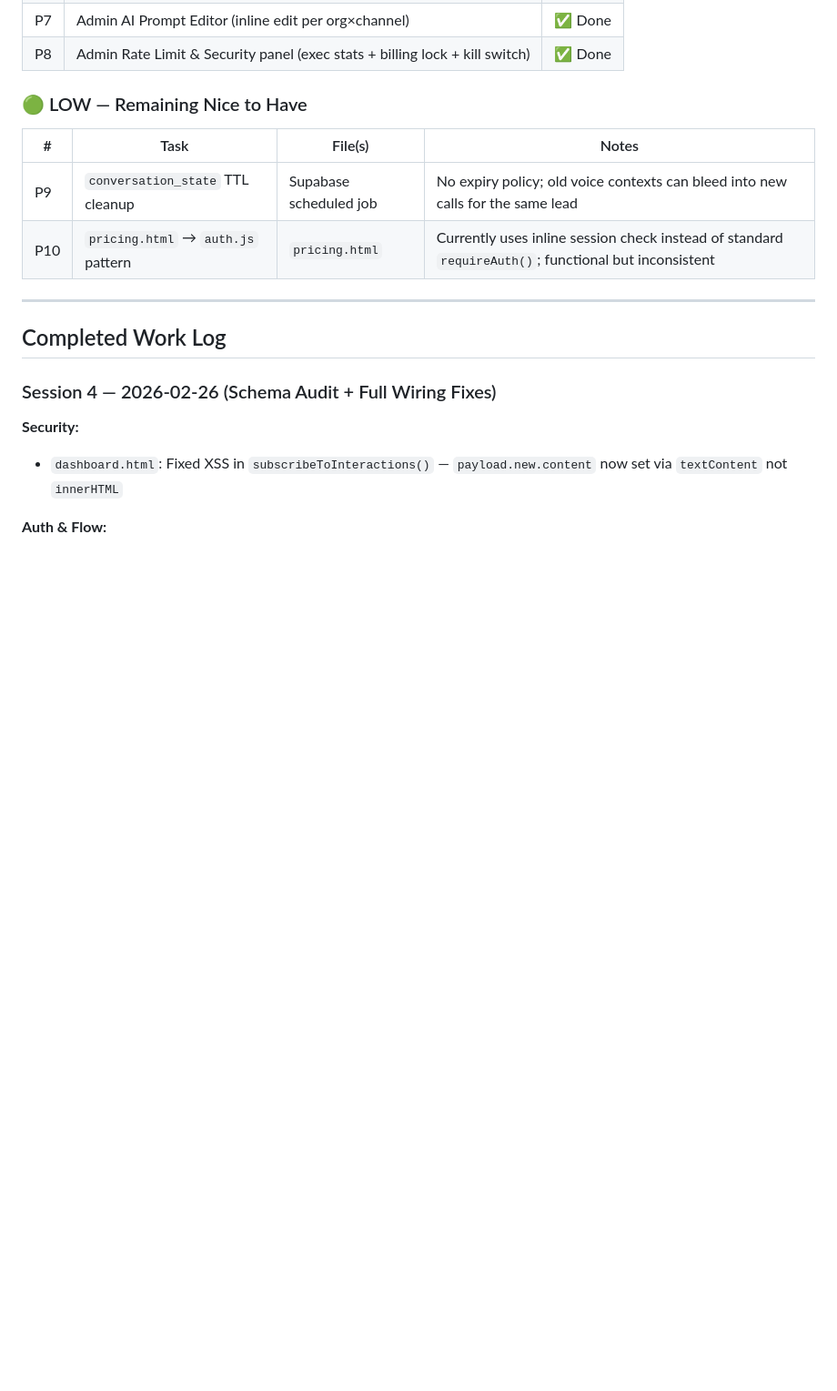
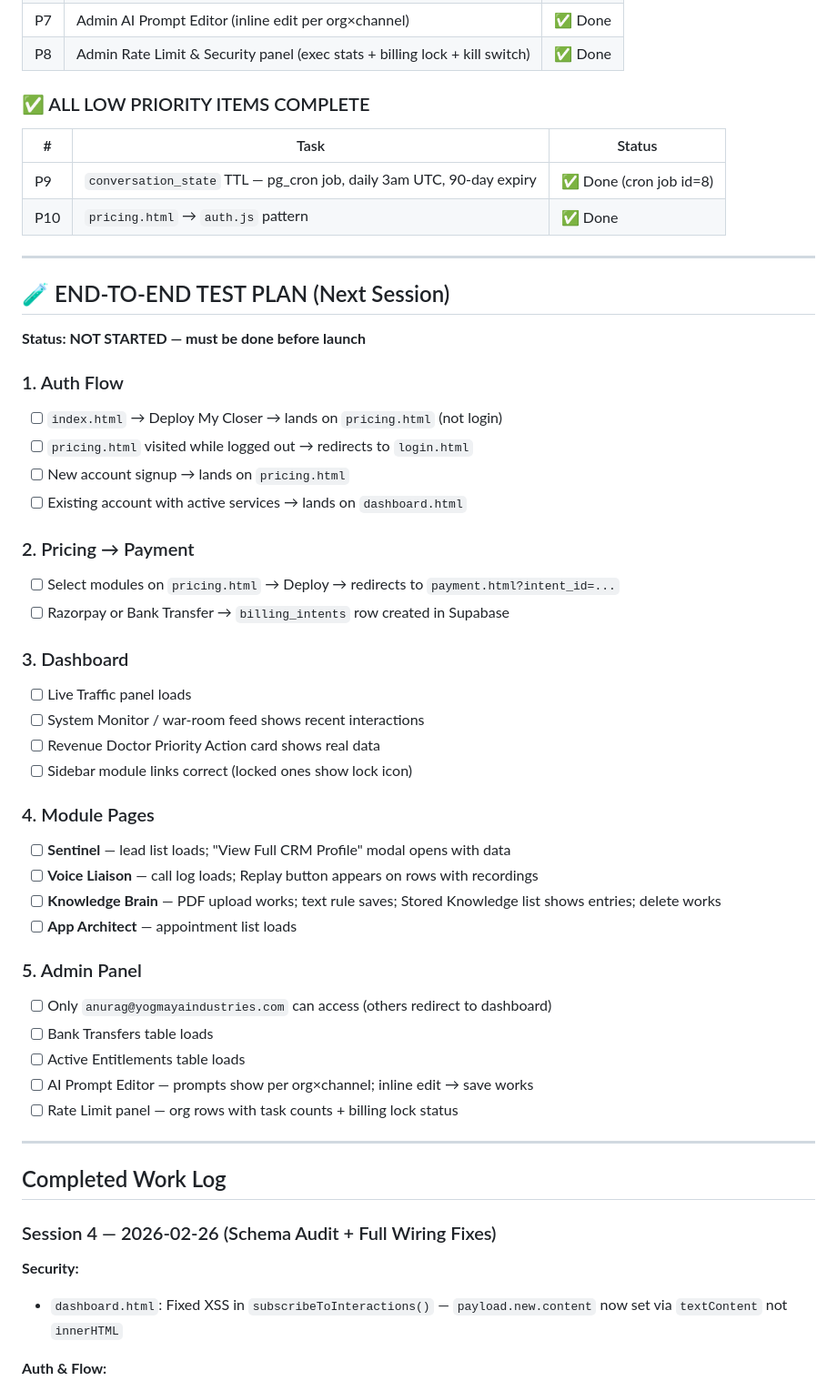
Before and after one commit to MrAnuragRaj/get-sales-closer, a Markdown page: CLAUDE.md, the part around one of its changes. Shown at 91% size. Drawn GitHub-style; blank space fills up the shorter version.

Commit message:
Update CLAUDE.md: all items complete, add E2E test plan for next session
P9 (conversation_state TTL) and P10 (pricing.html auth.js) marked done.
Full test checklist added covering auth flow, pricing→payment, dashboard,
all 4 module pages, and admin panel.

Co-Authored-By: Claude Sonnet 4.6 <noreply@anthropic.com>

```diff
--- a/CLAUDE.md
+++ b/CLAUDE.md
@@ -209,12 +209,47 @@ if (service?.status !== 'active') window.location.href = 'billing.html?lock={key
 | P7 | Admin AI Prompt Editor (inline edit per org×channel) | ✅ Done |
 | P8 | Admin Rate Limit & Security panel (exec stats + billing lock + kill switch) | ✅ Done |
 
-### 🟢 LOW — Remaining Nice to Have
+### ✅ ALL LOW PRIORITY ITEMS COMPLETE
 
-| # | Task | File(s) | Notes |
-|---|---|---|---|
-| P9 | `conversation_state` TTL cleanup | Supabase scheduled job | No expiry policy; old voice contexts can bleed into new calls for the same lead |
-| P10 | `pricing.html` → `auth.js` pattern | `pricing.html` | Currently uses inline session check instead of standard `requireAuth()`; functional but inconsistent |
+| # | Task | Status |
+|---|---|---|
+| P9 | `conversation_state` TTL — pg_cron job, daily 3am UTC, 90-day expiry | ✅ Done (cron job id=8) |
+| P10 | `pricing.html` → `auth.js` pattern | ✅ Done |
+
+---
+
+## 🧪 END-TO-END TEST PLAN (Next Session)
+
+**Status: NOT STARTED — must be done before launch**
+
+### 1. Auth Flow
+- [ ] `index.html` → Deploy My Closer → lands on `pricing.html` (not login)
+- [ ] `pricing.html` visited while logged out → redirects to `login.html`
+- [ ] New account signup → lands on `pricing.html`
+- [ ] Existing account with active services → lands on `dashboard.html`
+
+### 2. Pricing → Payment
+- [ ] Select modules on `pricing.html` → Deploy → redirects to `payment.html?intent_id=...`
+- [ ] Razorpay or Bank Transfer → `billing_intents` row created in Supabase
+
+### 3. Dashboard
+- [ ] Live Traffic panel loads
+- [ ] System Monitor / war-room feed shows recent interactions
+- [ ] Revenue Doctor Priority Action card shows real data
+- [ ] Sidebar module links correct (locked ones show lock icon)
+
+### 4. Module Pages
+- [ ] **Sentinel** — lead list loads; "View Full CRM Profile" modal opens with data
+- [ ] **Voice Liaison** — call log loads; Replay button appears on rows with recordings
+- [ ] **Knowledge Brain** — PDF upload works; text rule saves; Stored Knowledge list shows entries; delete works
+- [ ] **App Architect** — appointment list loads
+
+### 5. Admin Panel
+- [ ] Only `anurag@yogmayaindustries.com` can access (others redirect to dashboard)
+- [ ] Bank Transfers table loads
+- [ ] Active Entitlements table loads
+- [ ] AI Prompt Editor — prompts show per org×channel; inline edit → save works
+- [ ] Rate Limit panel — org rows with task counts + billing lock status
 
 ---
 
```
Also changed, not shown: other parts of CLAUDE.md (+1 -1 lines).
